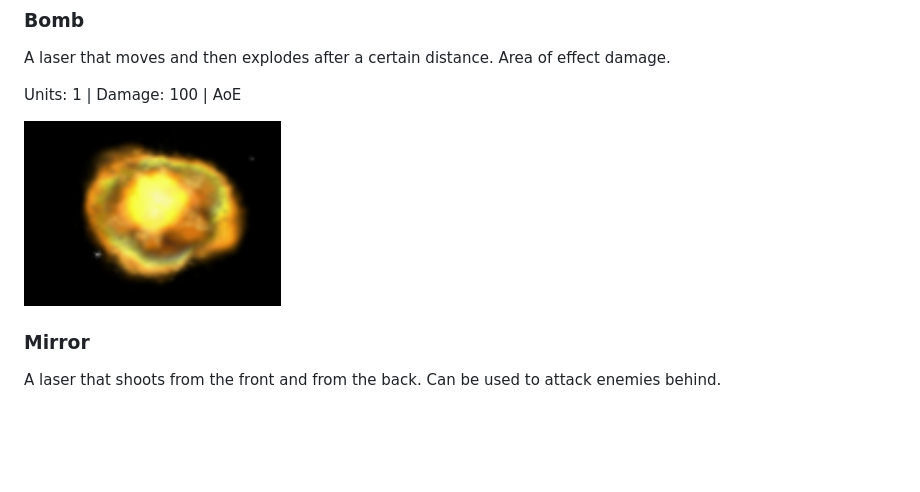
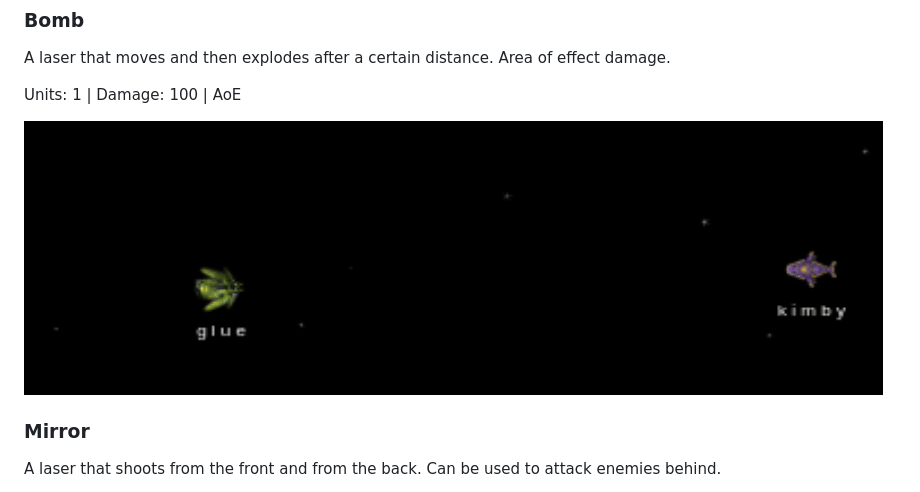
Before and after one commit to madprops/blog, a Markdown page: docs/armtrak.md, the part around the change. Rendered like a GitHub page; pictures changed too: docs/img/lasers/laser_bomb.gif (added); blank space fills up the shorter version.

Commit message:
Mods

```diff
--- a/docs/armtrak.md
+++ b/docs/armtrak.md
@@ -221,7 +221,7 @@ A laser that moves and then explodes after a certain distance. Area of effect da
 
 Units: 1 | Damage: 100 | AoE
 
-![](img/lasers/laser_bomb.png)
+![](img/lasers/laser_bomb.gif)
 
 ### Mirror
 
```
